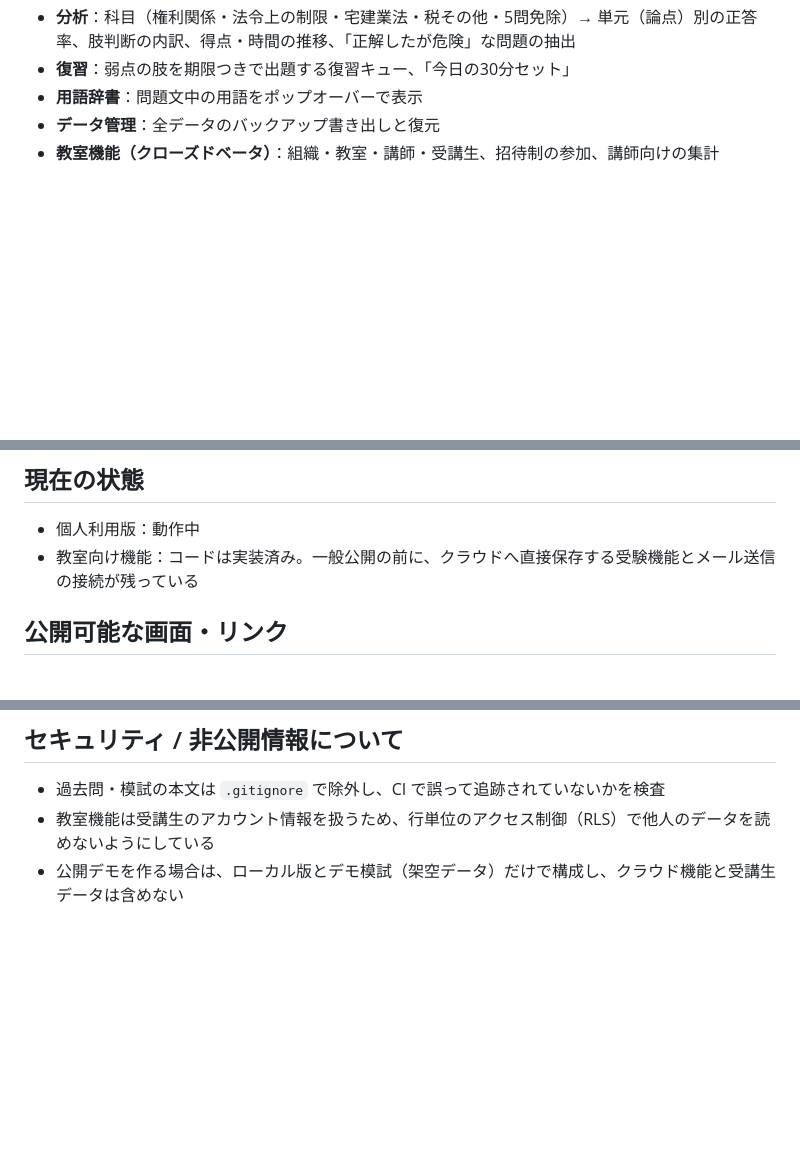
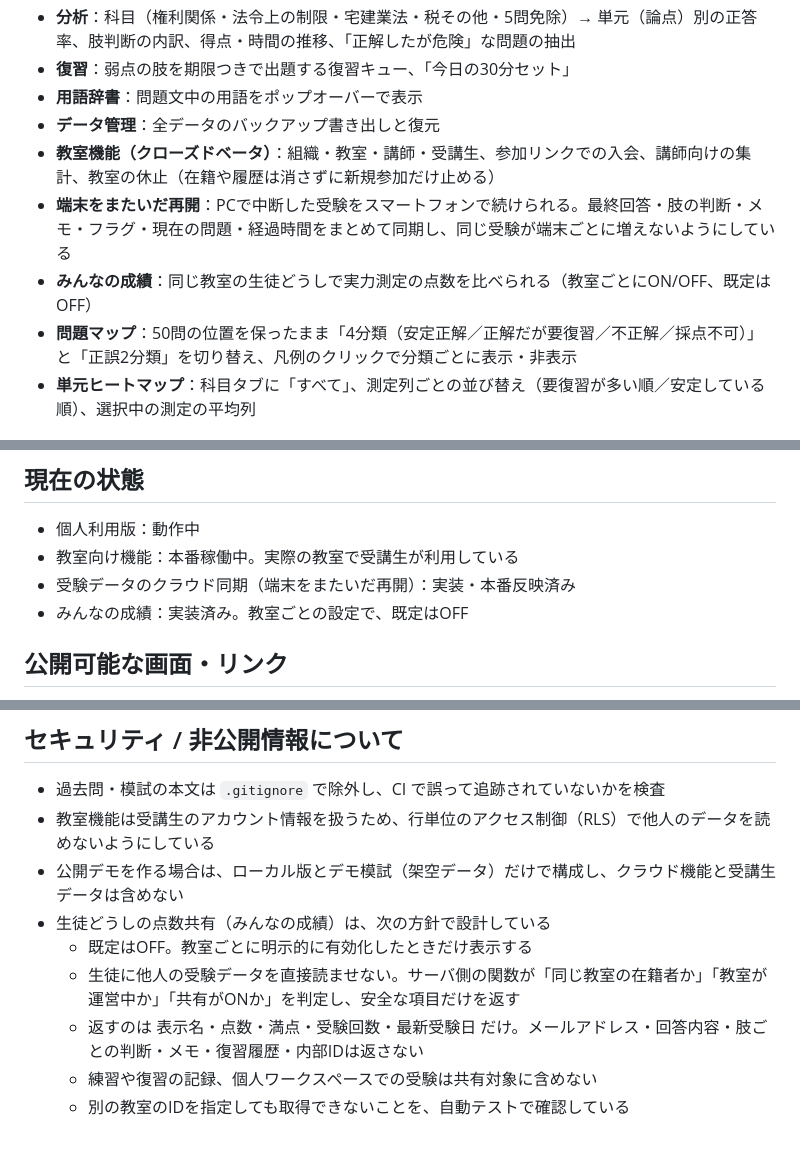
Before and after one commit to iwamotoryo/storeops-portfolio, a Markdown page: case-studies/takken-training.md, 3 parts joined by grey strips. Rendered like a GitHub page; blank space fills up the shorter version.

Commit message:
docs(takken): 採点判定の一本化・端末間の再開・みんなの成績を追記する
宅建学習・分析システムのケーススタディを、実装済みの内容に合わせて更新した。

- 主な機能: 端末をまたいだ再開、みんなの成績、問題マップの表示切替、
  単元ヒートマップの「すべて」・列ソート・平均、教室の休止を追記
- 主な意思決定: 「採点対象かどうか」の判定を1モジュールに集約したこと、
  採点できない理由を「出典が収録していない」「公式正答が無い」の2つに限定したこと、
  点数共有を RLS をゆるめずサーバ側関数で実現したことを追記
- 現在の状態: 教室向け機能が本番稼働中であること、クラウド同期が反映済みであることを反映
- セキュリティ: みんなの成績のプライバシー設計（既定OFF、返す項目、返さない項目、
  別教室からは取得できないことをテストで確認）を追記
- テスト本数を実測値に更新（ユニット128ファイル / E2E 54ファイル）

本番URL・IP・接続情報・実在の教室名や識別子は記載していない（セキュリティ方針のとおり）。

Co-Authored-By: Claude Opus 5 <noreply@anthropic.com>
Claude-Session: https://claude.ai/code/session_01RpsrB8LQc9trUQsgfygPr7

```diff
--- a/case-studies/takken-training.md
+++ b/case-studies/takken-training.md
@@ -76,7 +79,11 @@ flowchart LR
 - **復習**：弱点の肢を期限つきで出題する復習キュー、「今日の30分セット」
 - **用語辞書**：問題文中の用語をポップオーバーで表示
 - **データ管理**：全データのバックアップ書き出しと復元
-- **教室機能（クローズドベータ）**：組織・教室・講師・受講生、招待制の参加、講師向けの集計
+- **教室機能（クローズドベータ）**：組織・教室・講師・受講生、参加リンクでの入会、講師向けの集計、教室の休止（在籍や履歴は消さずに新規参加だけ止める）
+- **端末をまたいだ再開**：PCで中断した受験をスマートフォンで続けられる。最終回答・肢の判断・メモ・フラグ・現在の問題・経過時間をまとめて同期し、同じ受験が端末ごとに増えないようにしている
+- **みんなの成績**：同じ教室の生徒どうしで実力測定の点数を比べられる（教室ごとにON/OFF、既定はOFF）
+- **問題マップ**：50問の位置を保ったまま「4分類（安定正解／正解だが要復習／不正解／採点不可）」と「正誤2分類」を切り替え、凡例のクリックで分類ごとに表示・非表示
+- **単元ヒートマップ**：科目タブに「すべて」、測定列ごとの並び替え（要復習が多い順／安定している順）、選択中の測定の平均列
 
 ![復習（デモ模試）](../screenshots/takken/review-today-demo.png)
 
@@ -109,7 +116,9 @@ flowchart LR
 ## 現在の状態
 
 - 個人利用版：動作中
-- 教室向け機能：コードは実装済み。一般公開の前に、クラウドへ直接保存する受験機能とメール送信の接続が残っている
+- 教室向け機能：本番稼働中。実際の教室で受講生が利用している
+- 受験データのクラウド同期（端末をまたいだ再開）：実装・本番反映済み
+- みんなの成績：実装済み。教室ごとの設定で、既定はOFF
 
 ## 公開可能な画面・リンク
 
@@ -122,3 +131,9 @@ flowchart LR
 - 過去問・模試の本文は `.gitignore` で除外し、CI で誤って追跡されていないかを検査
 - 教室機能は受講生のアカウント情報を扱うため、行単位のアクセス制御（RLS）で他人のデータを読めないようにしている
 - 公開デモを作る場合は、ローカル版とデモ模試（架空データ）だけで構成し、クラウド機能と受講生データは含めない
+- 生徒どうしの点数共有（みんなの成績）は、次の方針で設計している
+  - 既定はOFF。教室ごとに明示的に有効化したときだけ表示する
+  - 生徒に他人の受験データを直接読ませない。サーバ側の関数が「同じ教室の在籍者か」「教室が運営中か」「共有がONか」を判定し、安全な項目だけを返す
+  - 返すのは 表示名・点数・満点・受験回数・最新受験日 だけ。メールアドレス・回答内容・肢ごとの判断・メモ・復習履歴・内部IDは返さない
+  - 練習や復習の記録、個人ワークスペースでの受験は共有対象に含めない
+  - 別の教室のIDを指定しても取得できないことを、自動テストで確認している
```
Also changed, not shown: other parts of case-studies/takken-training.md (+4 -1 lines).
